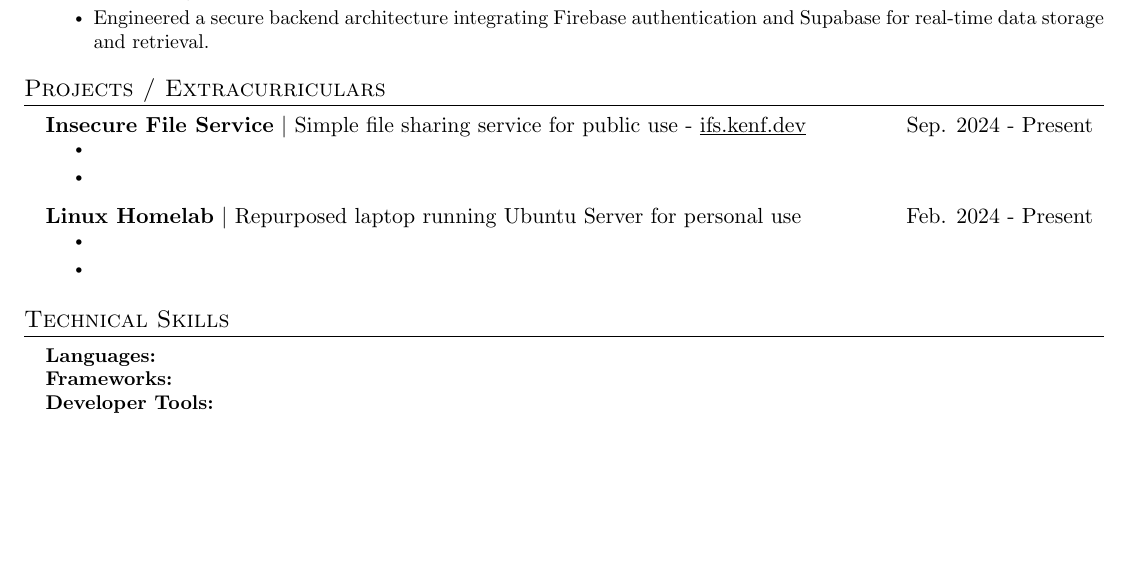
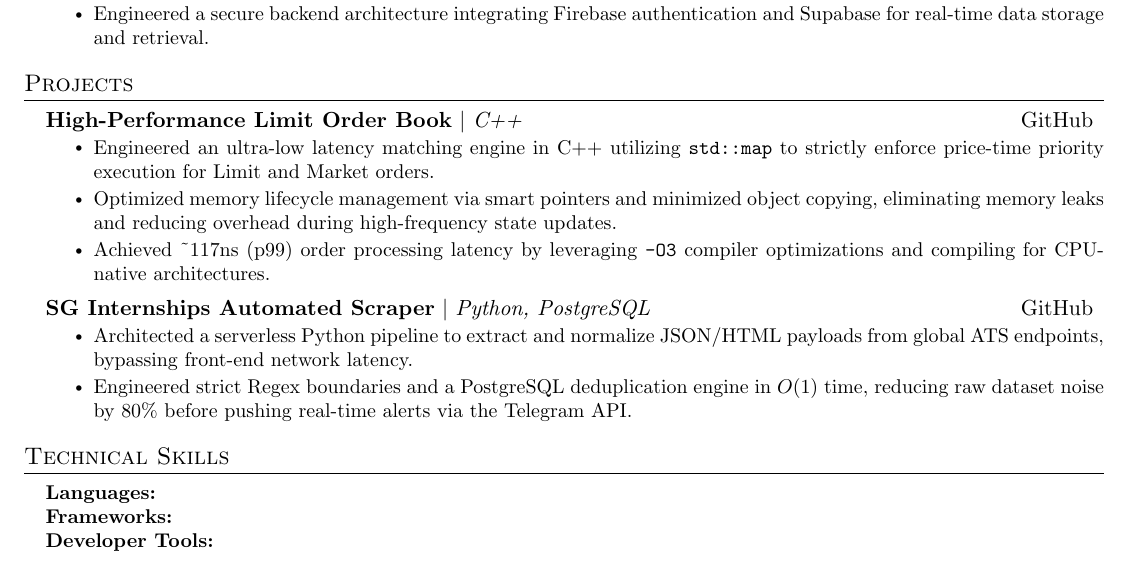
Before and after one commit to stinkray77/resume, a LaTeX CV (resume.tex): part of the page, cut so that both start at the same text, the shorter picture padded with empty space. Compiled offline with pdfLaTeX.

Commit message:
Add information to Projects section

```diff
--- a/resume.tex
+++ b/resume.tex
@@ -64,19 +64,20 @@
 
 
   % PROJECTS SECTION STARTS HERE
-  \section{Projects / Extracurriculars}
+  \section{Projects}
   \resumeSubHeadingListStart
 
-  \resumeSubheading{\textbf{Insecure File Service} $|$ Simple file sharing service for public use - \href{http://ifs.kenf.dev/}{\underline{ifs.kenf.dev}}}{Sep. 2024 - Present}
+  \resumeSubheading{\textbf{High-Performance Limit Order Book} $|$ \emph{C++}}{\href{https://github.com/stinkray77/Cpp-Limit-Order-Book}{GitHub}}
   \resumeItemListStart
-  \resumeItem{}
-  \resumeItem{}
+  \resumeItem{Engineered an ultra-low latency matching engine in C++ utilizing \texttt{std::map} to strictly enforce price-time priority execution for Limit and Market orders.}
+  \resumeItem{Optimized memory lifecycle management via smart pointers and minimized object copying, eliminating memory leaks and reducing overhead during high-frequency state updates.}
+  \resumeItem{Achieved \textasciitilde117ns (p99) order processing latency by leveraging \texttt{-O3} compiler optimizations and compiling for CPU-native architectures.}
   \resumeItemListEnd
 
-  \resumeSubheading{\textbf{Linux Homelab} $|$ Repurposed laptop running Ubuntu Server for personal use}{Feb. 2024 - Present}
+  \resumeSubheading{\textbf{SG Internships Automated Scraper} $|$ \emph{Python, PostgreSQL}}{\href{https://github.com/stinkray77/sg-internship-scraper}{GitHub}}
   \resumeItemListStart
-  \resumeItem{}
-  \resumeItem{}
+  \resumeItem{Architected a serverless Python pipeline to extract and normalize JSON/HTML payloads from global ATS endpoints, bypassing front-end network latency.}
+  \resumeItem{Engineered strict Regex boundaries and a PostgreSQL deduplication engine in $O(1)$ time, reducing raw dataset noise by 80\% before pushing real-time alerts via the Telegram API.}
   \resumeItemListEnd
 
   \resumeSubHeadingListEnd
```
